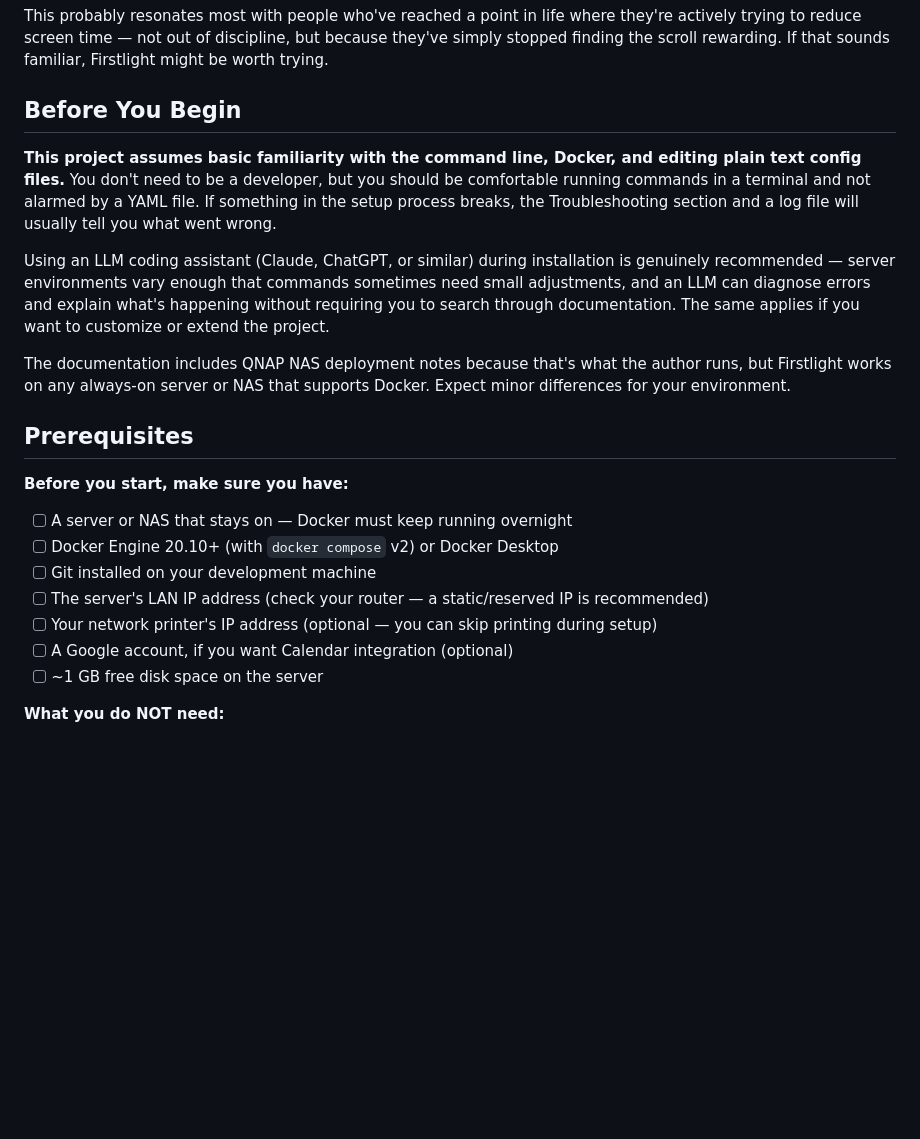
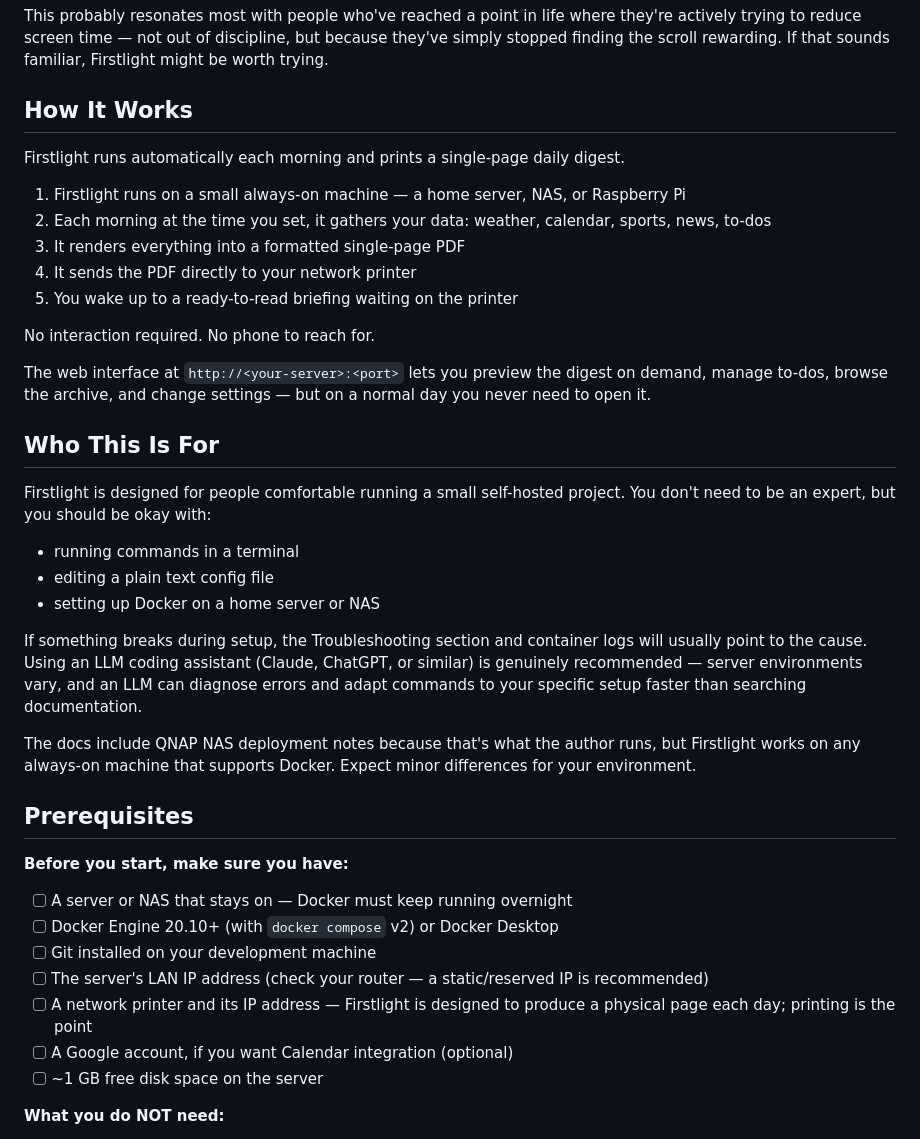
Before and after one commit to cruftbox/firstlight, a Markdown page: README.md, the part around the change. GitHub-like rendering; blank space fills up the shorter version.

Commit message:
docs: add How It Works, reframe audience section, emphasize printer as core
Rename Before You Begin to Who This Is For with softer skill framing.
Add How It Works section with numbered auto-print flow. Update
prerequisites to treat printer as core to the experience, not optional.

Co-Authored-By: Claude Sonnet 4.6 <noreply@anthropic.com>

```diff
--- a/README.md
+++ b/README.md
@@ -16,13 +16,31 @@ The digest is designed to be read over coffee in a few minutes: the weather, wha
 
 This probably resonates most with people who've reached a point in life where they're actively trying to reduce screen time — not out of discipline, but because they've simply stopped finding the scroll rewarding. If that sounds familiar, Firstlight might be worth trying.
 
-## Before You Begin
+## How It Works
 
-**This project assumes basic familiarity with the command line, Docker, and editing plain text config files.** You don't need to be a developer, but you should be comfortable running commands in a terminal and not alarmed by a YAML file. If something in the setup process breaks, the Troubleshooting section and a log file will usually tell you what went wrong.
+Firstlight runs automatically each morning and prints a single-page daily digest.
 
-Using an LLM coding assistant (Claude, ChatGPT, or similar) during installation is genuinely recommended — server environments vary enough that commands sometimes need small adjustments, and an LLM can diagnose errors and explain what's happening without requiring you to search through documentation. The same applies if you want to customize or extend the project.
+1. Firstlight runs on a small always-on machine — a home server, NAS, or Raspberry Pi
+2. Each morning at the time you set, it gathers your data: weather, calendar, sports, news, to-dos
+3. It renders everything into a formatted single-page PDF
+4. It sends the PDF directly to your network printer
+5. You wake up to a ready-to-read briefing waiting on the printer
 
-The documentation includes QNAP NAS deployment notes because that's what the author runs, but Firstlight works on any always-on server or NAS that supports Docker. Expect minor differences for your environment.
+No interaction required. No phone to reach for.
+
+The web interface at `http://<your-server>:<port>` lets you preview the digest on demand, manage to-dos, browse the archive, and change settings — but on a normal day you never need to open it.
+
+## Who This Is For
+
+Firstlight is designed for people comfortable running a small self-hosted project. You don't need to be an expert, but you should be okay with:
+
+- running commands in a terminal
+- editing a plain text config file
+- setting up Docker on a home server or NAS
+
+If something breaks during setup, the Troubleshooting section and container logs will usually point to the cause. Using an LLM coding assistant (Claude, ChatGPT, or similar) is genuinely recommended — server environments vary, and an LLM can diagnose errors and adapt commands to your specific setup faster than searching documentation.
+
+The docs include QNAP NAS deployment notes because that's what the author runs, but Firstlight works on any always-on machine that supports Docker. Expect minor differences for your environment.
 
 ## Prerequisites
 
@@ -32,7 +50,7 @@ The documentation includes QNAP NAS deployment notes because that's what the aut
 - [ ] Docker Engine 20.10+ (with `docker compose` v2) or Docker Desktop
 - [ ] Git installed on your development machine
 - [ ] The server's LAN IP address (check your router — a static/reserved IP is recommended)
-- [ ] Your network printer's IP address (optional — you can skip printing during setup)
+- [ ] A network printer and its IP address — Firstlight is designed to produce a physical page each day; printing is the point
 - [ ] A Google account, if you want Calendar integration (optional)
 - [ ] ~1 GB free disk space on the server
 
```
